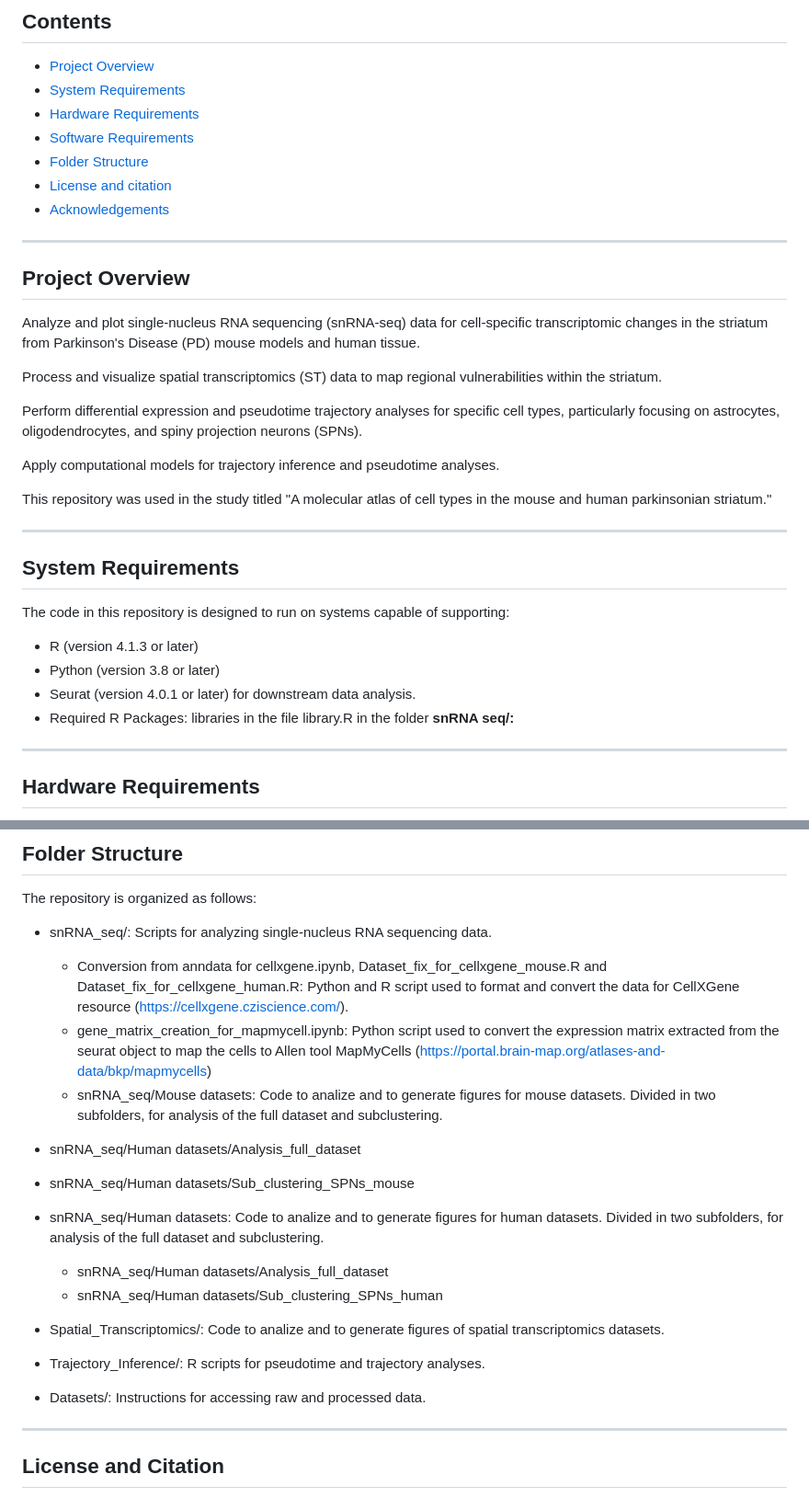
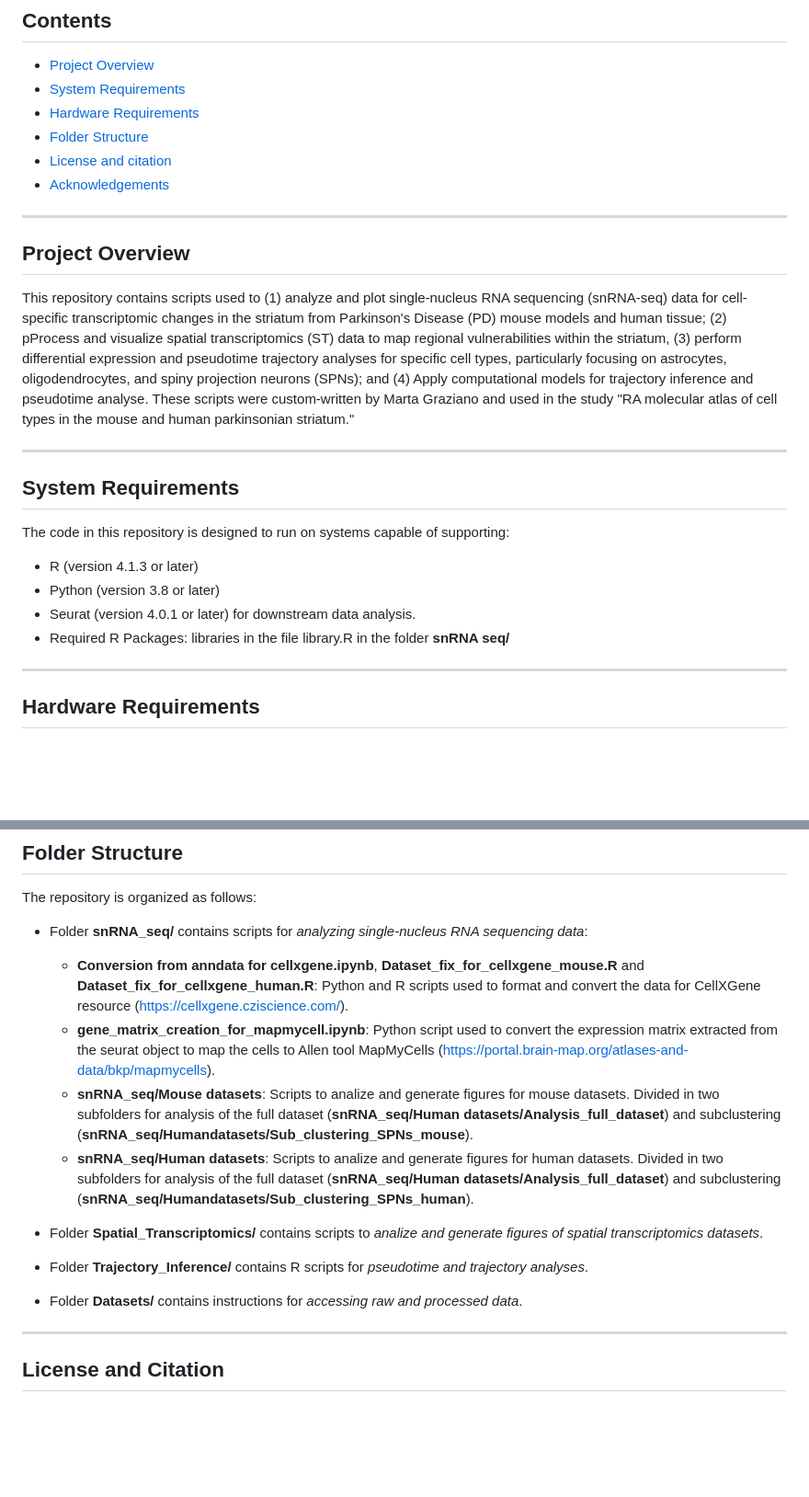
Before and after one commit to martagraziano/Striatum_atlas_earlyPD, a Markdown page: README.md, 2 parts joined by grey strips. Shown at 92% size. Drawn GitHub-style; blank space fills up the shorter version.

Commit message:
Update README.md
Formatting changes

```diff
--- a/README.md
+++ b/README.md
@@ -10,7 +10,6 @@ Parkinson’s disease (PD) is defined by progressive dopaminergic neuron loss, d
 * [Project Overview](#project-overview)
 * [System Requirements](#system-requirements)
 * [Hardware Requirements](#hardware-requirements)
-* [Software Requirements](#software-requirements)
 * [Folder Structure](#folder-structure)
 * [License and citation](#license-and-citation)
 * [Acknowledgements](#acknowledgements)
@@ -18,15 +17,7 @@ Parkinson’s disease (PD) is defined by progressive dopaminergic neuron loss, d
 ------------------
 ## Project Overview
 
-Analyze and plot single-nucleus RNA sequencing (snRNA-seq) data for cell-specific transcriptomic changes in the striatum from Parkinson's Disease (PD) mouse models and human tissue.
-
-Process and visualize spatial transcriptomics (ST) data to map regional vulnerabilities within the striatum.
-
-Perform differential expression and pseudotime trajectory analyses for specific cell types, particularly focusing on astrocytes, oligodendrocytes, and spiny projection neurons (SPNs).
-
-Apply computational models for trajectory inference and pseudotime analyses.
-
-This repository was used in the study titled "A molecular atlas of cell types in the mouse and human parkinsonian striatum."
+This repository contains scripts used to (1) analyze and plot single-nucleus RNA sequencing (snRNA-seq) data for cell-specific transcriptomic changes in the striatum from Parkinson's Disease (PD) mouse models and human tissue; (2) pProcess and visualize spatial transcriptomics (ST) data to map regional vulnerabilities within the striatum, (3) perform differential expression and pseudotime trajectory analyses for specific cell types, particularly focusing on astrocytes, oligodendrocytes, and spiny projection neurons (SPNs); and (4) Apply computational models for trajectory inference and pseudotime analyse. These scripts were custom-written by Marta Graziano and used in the study "RA molecular atlas of cell types in the mouse and human parkinsonian striatum."
 
 ------------------
 ## System Requirements
@@ -36,7 +27,7 @@ The code in this repository is designed to run on systems capable of supporting:
 - R (version 4.1.3 or later)
 - Python (version 3.8 or later)
 - Seurat (version 4.0.1 or later) for downstream data analysis.
-- Required R Packages: libraries in the file library.R in the folder **snRNA seq/:**
+- Required R Packages: libraries in the file library.R in the folder **snRNA seq/**
 
 ------------------
 ## Hardware Requirements
@@ -51,22 +42,17 @@ The computational requirements to run the analyses are well within the capacity
 ## Folder Structure
 The repository is organized as follows:
 
-- snRNA_seq/: Scripts for analyzing single-nucleus RNA sequencing data.
-    - Conversion from anndata for cellxgene.ipynb, Dataset_fix_for_cellxgene_mouse.R and Dataset_fix_for_cellxgene_human.R: Python and R script used to format and convert the data for CellXGene resource (https://cellxgene.cziscience.com/).
-    - gene_matrix_creation_for_mapmycell.ipynb: Python script used to convert the expression matrix extracted from the seurat object to map the cells to Allen tool MapMyCells (https://portal.brain-map.org/atlases-and-data/bkp/mapmycells)
-    - snRNA_seq/Mouse datasets: Code to analize and to generate figures for mouse datasets. Divided in two subfolders, for analysis of the full dataset and subclustering.
-- snRNA_seq/Human datasets/Analysis_full_dataset
-- snRNA_seq/Human datasets/Sub_clustering_SPNs_mouse
+- Folder **snRNA_seq/** contains scripts for <i>analyzing single-nucleus RNA sequencing data</i>:
+    - **Conversion from anndata for cellxgene.ipynb**, **Dataset_fix_for_cellxgene_mouse.R** and **Dataset_fix_for_cellxgene_human.R**: Python and R scripts used to format and convert the data for CellXGene resource (https://cellxgene.cziscience.com/).
+    - **gene_matrix_creation_for_mapmycell.ipynb**: Python script used to convert the expression matrix extracted from the seurat object to map the cells to Allen tool MapMyCells (https://portal.brain-map.org/atlases-and-data/bkp/mapmycells).
+    - **snRNA_seq/Mouse datasets**: Scripts to analize and generate figures for mouse datasets. Divided in two subfolders for analysis of the full dataset (**snRNA_seq/Human datasets/Analysis_full_dataset**) and subclustering (**snRNA_seq/Humandatasets/Sub_clustering_SPNs_mouse**).
+    - **snRNA_seq/Human datasets**: Scripts to analize and generate figures for human datasets. Divided in two subfolders for analysis of the full dataset (**snRNA_seq/Human datasets/Analysis_full_dataset**) and subclustering (**snRNA_seq/Humandatasets/Sub_clustering_SPNs_human**).
 
-- snRNA_seq/Human datasets: Code to analize and to generate figures for human datasets. Divided in two subfolders, for analysis of the full dataset and subclustering.
-    - snRNA_seq/Human datasets/Analysis_full_dataset
-    - snRNA_seq/Human datasets/Sub_clustering_SPNs_human
+- Folder **Spatial_Transcriptomics/** contains scripts to <i>analize and generate figures of spatial transcriptomics datasets</i>.
 
-- Spatial_Transcriptomics/: Code to analize and to generate figures of spatial transcriptomics datasets.
+- Folder **Trajectory_Inference/** contains R scripts for <i>pseudotime and trajectory analyses</i>.
 
-- Trajectory_Inference/: R scripts for pseudotime and trajectory analyses.
-
-- Datasets/: Instructions for accessing raw and processed data.
+- Folder **Datasets/** contains instructions for <i>accessing raw and processed data</i>.
 
 ------------------
 ##  License and Citation
```
Also changed, not shown: other parts of README.md (+1 -1 lines).
